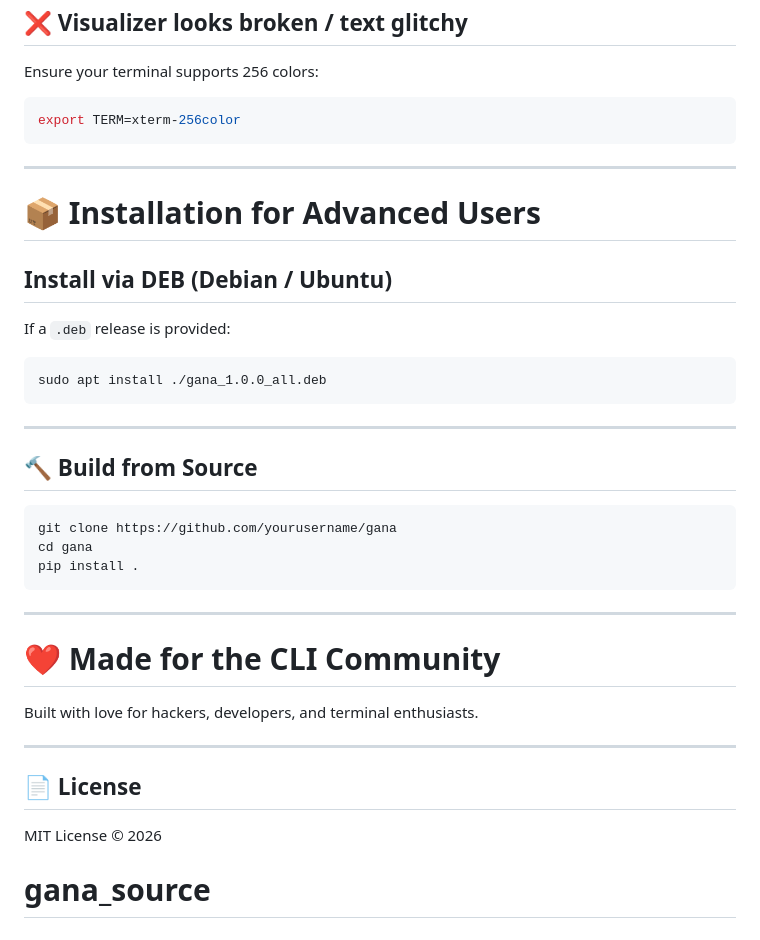
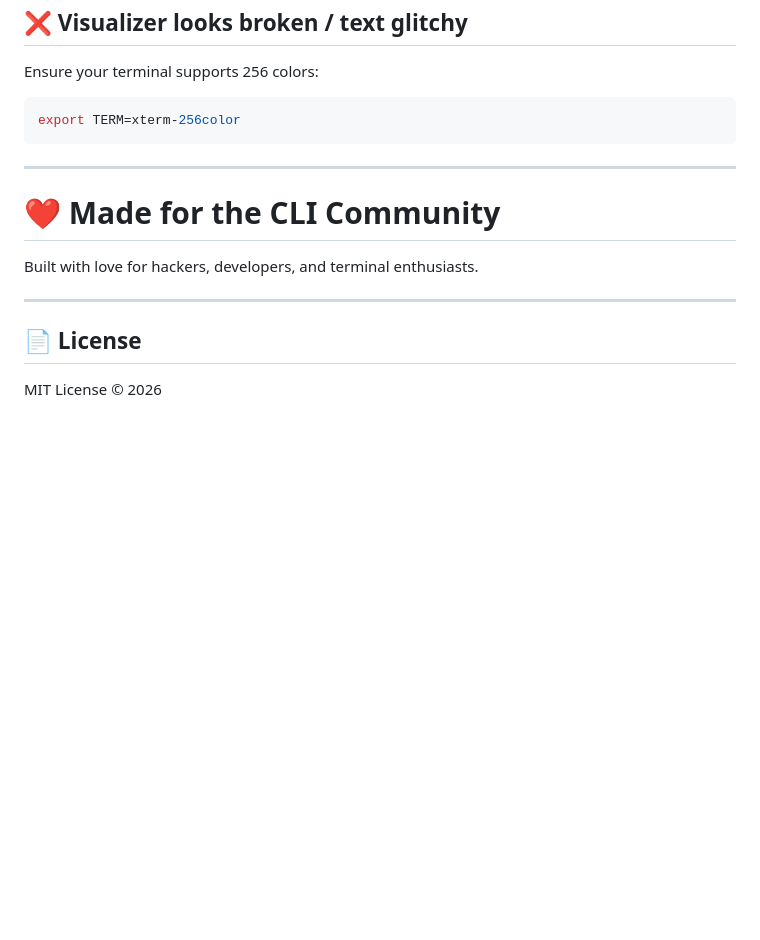
Before and after one commit to juniorsir/gana, a Markdown page: README.md, the part around the change. GitHub-like rendering; blank space fills up the shorter version.

````diff
--- a/README.md
+++ b/README.md
@@ -188,28 +188,6 @@ export TERM=xterm-256color
 
 ---
 
-# 📦 Installation for Advanced Users
-
-## Install via DEB (Debian / Ubuntu)
-
-If a `.deb` release is provided:
-
-```bash
-sudo apt install ./gana_1.0.0_all.deb
-```
-
----
-
-## 🔨 Build from Source
-
-```bash
-git clone https://github.com/yourusername/gana
-cd gana
-pip install .
-```
-
----
-
 # ❤️ Made for the CLI Community
 
 Built with love for hackers, developers, and terminal enthusiasts.
@@ -219,5 +197,3 @@ Built with love for hackers, developers, and terminal enthusiasts.
 ## 📄 License
 
 MIT License © 2026
-
-# gana_source
````
